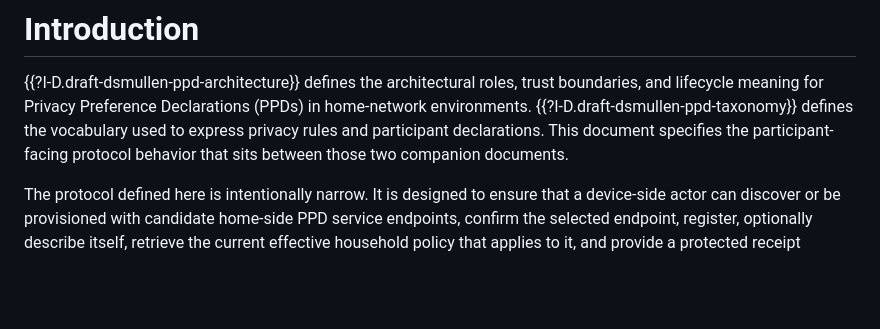
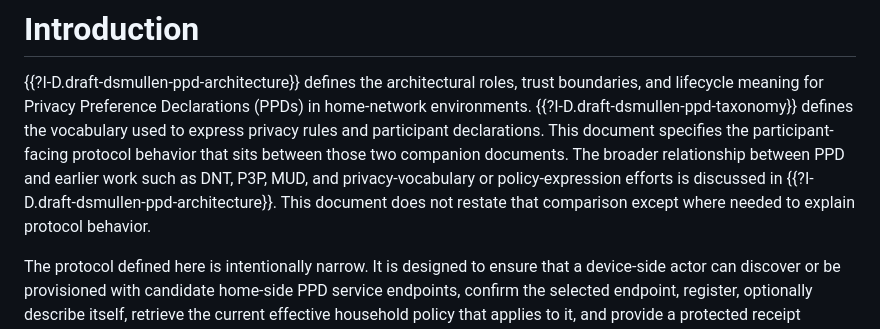
Before and after one commit to drspangle/draft-dsmullen-ppd-protocol, a Markdown page: draft-dsmullen-ppd-protocol.md, the part around the change. Rendered like a GitHub page; blank space fills up the shorter version.

Commit message:
Reference architecture related-work discussion

```diff
--- a/draft-dsmullen-ppd-protocol.md
+++ b/draft-dsmullen-ppd-protocol.md
@@ -51,6 +51,11 @@ trust boundaries, and lifecycle meaning for Privacy Preference Declarations
 privacy rules and participant declarations.
 This document specifies the participant-facing protocol behavior that sits
 between those two companion documents.
+The broader relationship between PPD and earlier work such as DNT, P3P, MUD,
+and privacy-vocabulary or policy-expression efforts is discussed in
+{{?I-D.draft-dsmullen-ppd-architecture}}.
+This document does not restate that comparison except where needed to explain
+protocol behavior.
 
 The protocol defined here is intentionally narrow.
 It is designed to ensure that a device-side actor can discover or be
```
Also changed, not shown: internal-notes/draft-work-log.md (+3 -0 lines).
